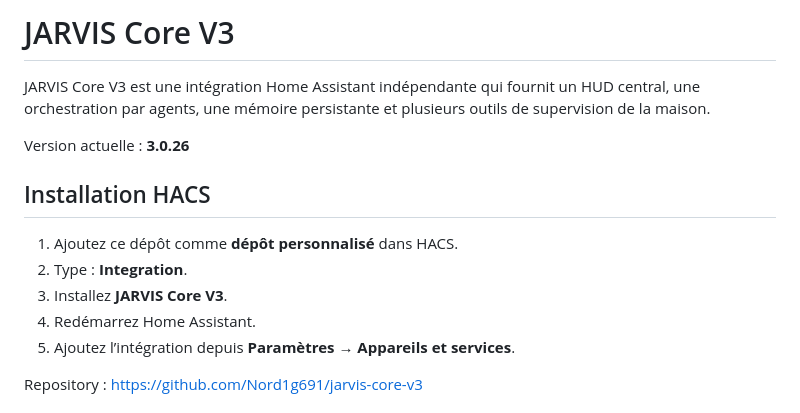
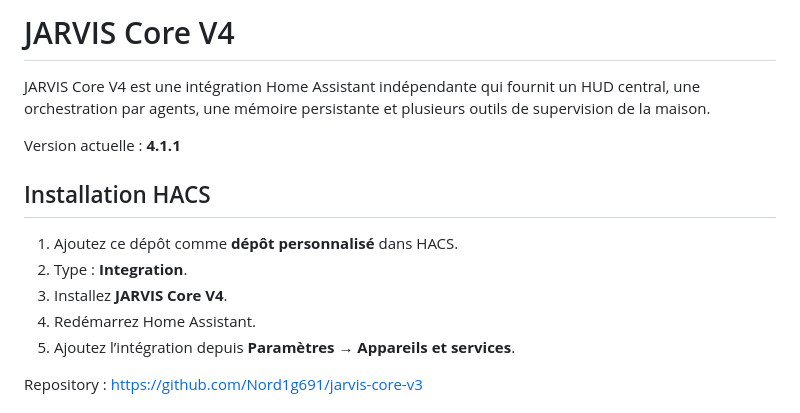
Before and after one commit to Nord1g691/jarvis-core-v3, a Markdown page: README.md, the part around one of its changes. Drawn GitHub-style.

```diff
--- a/README.md
+++ b/README.md
@@ -1,14 +1,14 @@
-# JARVIS Core V3
+# JARVIS Core V4
 
-JARVIS Core V3 est une intégration Home Assistant indépendante qui fournit un HUD central, une orchestration par agents, une mémoire persistante et plusieurs outils de supervision de la maison.
+JARVIS Core V4 est une intégration Home Assistant indépendante qui fournit un HUD central, une orchestration par agents, une mémoire persistante et plusieurs outils de supervision de la maison.
 
-Version actuelle : **3.0.26**
+Version actuelle : **4.1.1**
 
 ## Installation HACS
 
 1. Ajoutez ce dépôt comme **dépôt personnalisé** dans HACS.
 2. Type : **Integration**.
-3. Installez **JARVIS Core V3**.
+3. Installez **JARVIS Core V4**.
 4. Redémarrez Home Assistant.
 5. Ajoutez l’intégration depuis **Paramètres → Appareils et services**.
 
```
Also changed, not shown: other parts of README.md (+13 -12 lines).
